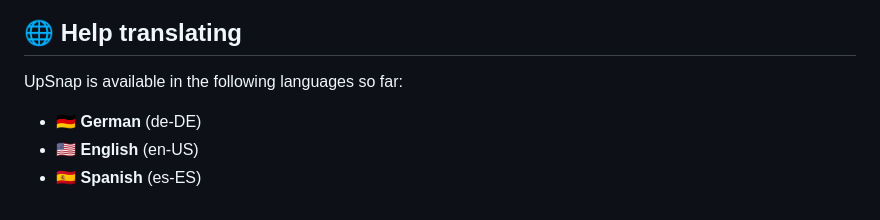
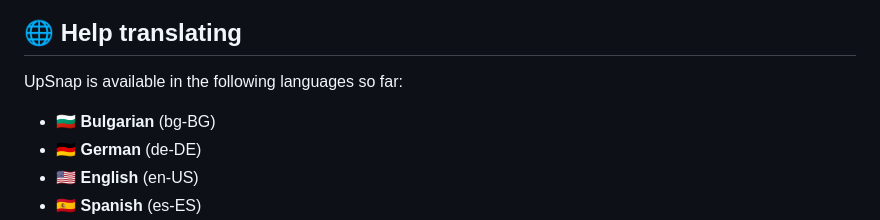
Before and after one commit to seriousm4x/UpSnap, a Markdown page: README.md, the part around the change. Rendered like a GitHub page.

```diff
--- a/README.md
+++ b/README.md
@@ -129,6 +129,7 @@ Although UpSnap has user authorisation, it is **not recommended to expose it to
 
 UpSnap is available in the following languages so far:
 
+- 🇧🇬 **Bulgarian** (bg-BG)
 - 🇩🇪 **German** (de-DE)
 - 🇺🇸 **English** (en-US)
 - 🇪🇸 **Spanish** (es-ES)
```
